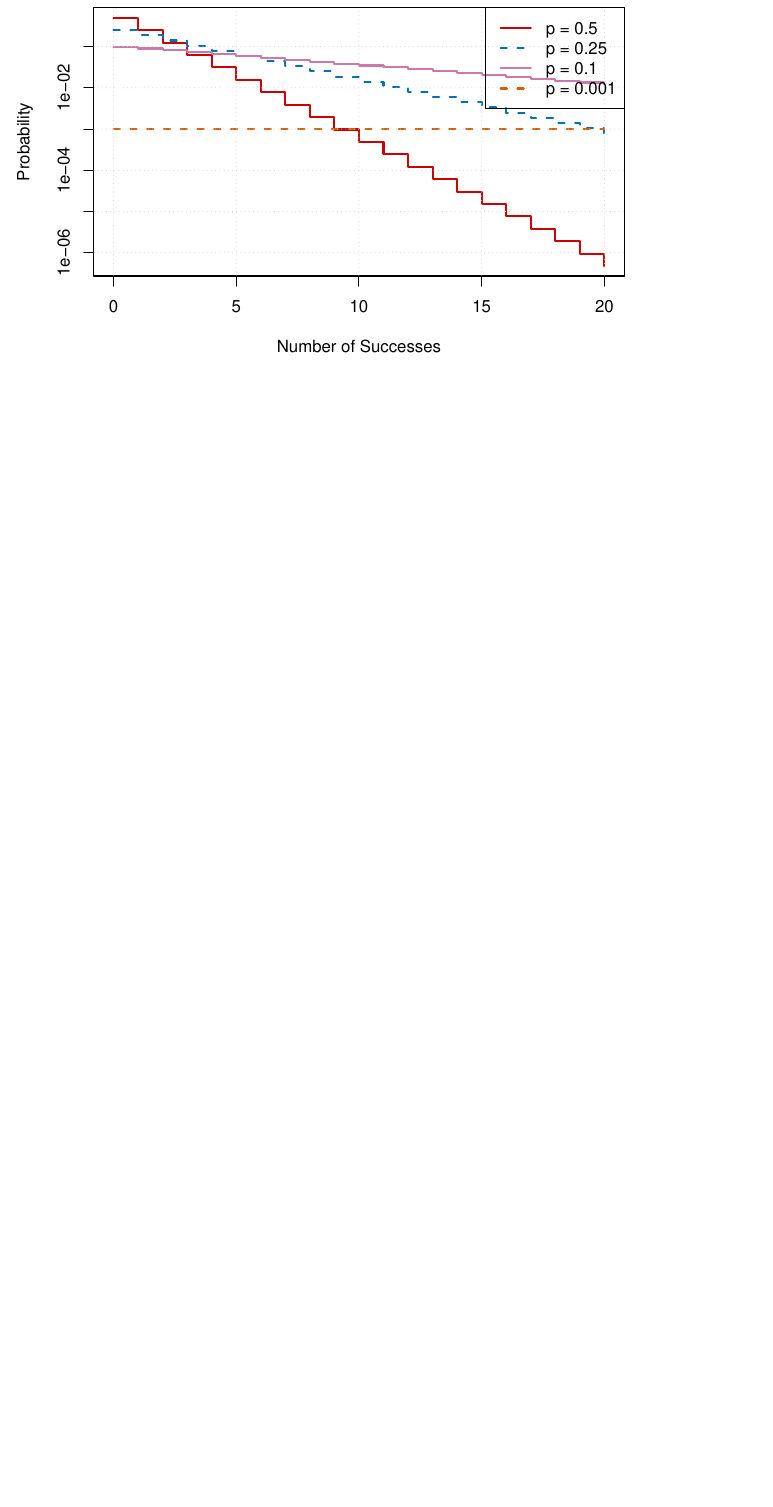
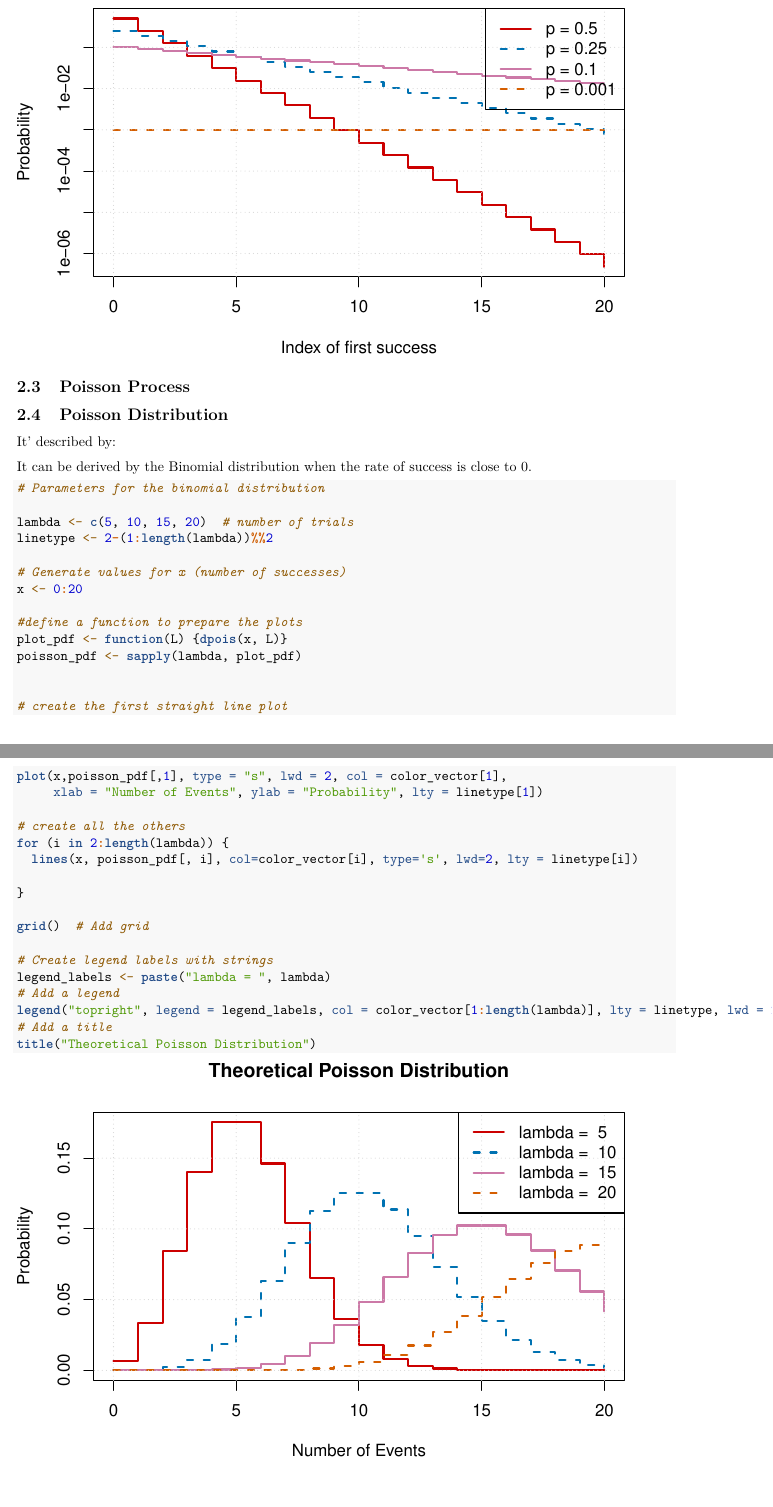
Before and after one commit to EmanueleCoradin/AdvancedStatistics, an R Markdown document (R_exe/PDF_review.Rmd): part of page 5 of 5 before the commit and two parts of pages 5 and 6 of 6 after it, the two joined at a grey line, cut so that both start at the same text, the shorter picture padded with empty space. The pictures show the output file R_exe/PDF_review.pdf that the author committed with the source.

Commit message:
PDF v1.1

````diff
--- a/R_exe/PDF_review.Rmd
+++ b/R_exe/PDF_review.Rmd
@@ -3,6 +3,7 @@ title: "Review of PDF and R"
 author: "Emanuele Coradin"
 date: "March 2024"
 output:
+  read_document: rmdformats::readthedown
   html_document:
     number_sections: true
     theme: spacelab
@@ -153,3 +158,45 @@ legend("topright", legend = legend_labels, col = color_vector[1:length(p)], lty
 title("Theoretical Geometric distribution")
 
 ```
+
+## Poisson Process
+
+## Poisson Distribution
+It' described by:
+
+It can be derived by the Binomial distribution when the rate of success is close to 0.
+
+```{r}
+# Parameters for the binomial distribution
+
+lambda <- c(5, 10, 15, 20)  # number of trials
+linetype <- 2-(1:length(lambda))%%2
+
+# Generate values for x (number of successes)
+x <- 0:20
+
+#define a function to prepare the plots
+plot_pdf <- function(L) {dpois(x, L)}
+poisson_pdf <- sapply(lambda, plot_pdf)
+
+
+# create the first straight line plot
+plot(x,poisson_pdf[,1], type = "s", lwd = 2, col = color_vector[1],
+     xlab = "Number of Events", ylab = "Probability", lty = linetype[1])
+
+# create all the others
+for (i in 2:length(lambda)) {
+  lines(x, poisson_pdf[, i], col=color_vector[i], type='s', lwd=2, lty = linetype[i])
+
+}
+
+grid()  # Add grid
+
+# Create legend labels with strings
+legend_labels <- paste("lambda = ", lambda)
+# Add a legend
+legend("topright", legend = legend_labels, col = color_vector[1:length(lambda)], lty = linetype, lwd = 2)
+# Add a title
+title("Theoretical Poisson Distribution")
+
+```
````
Also changed, not shown: R_exe/PDF_review.pdf, R_exe/PDF_review.Rmd (12 more changed lines).
